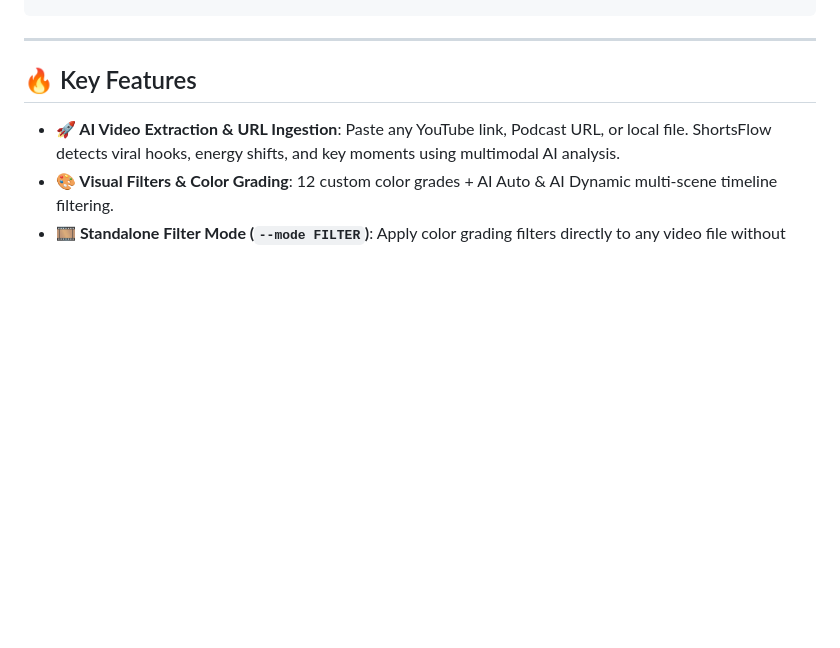
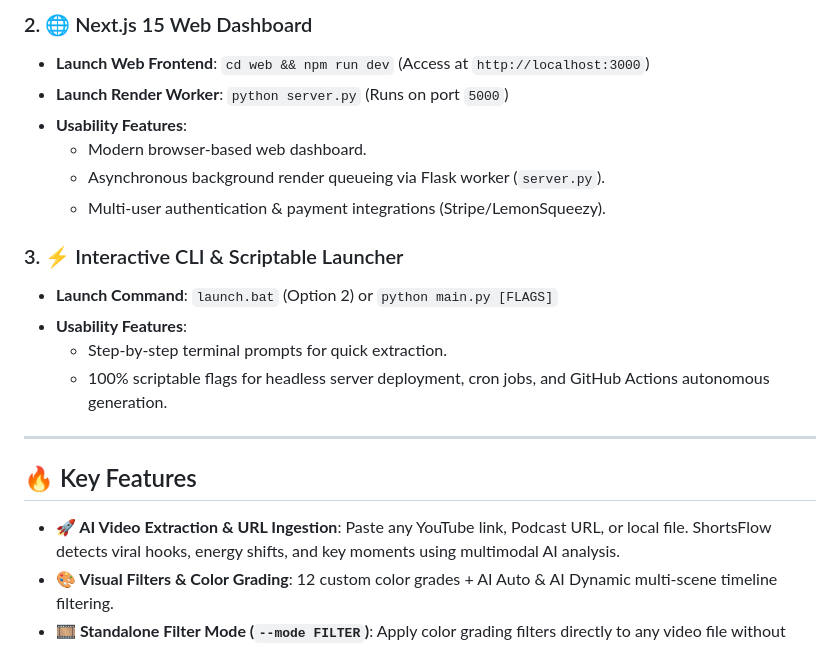
Before and after one commit to ghost1412/shorts-generator, a Markdown page: README.md, the part around one of its changes. Rendered like a GitHub page; blank space fills up the shorter version.

```diff
--- a/README.md
+++ b/README.md
@@ -70,3 +88,16 @@ docker compose up -d
+### 2. 🌐 Next.js 15 Web Dashboard
+- **Launch Web Frontend**: `cd web && npm run dev` (Access at `http://localhost:3000`)
+- **Launch Render Worker**: `python server.py` (Runs on port `5000`)
+- **Usability Features**:
+  - Modern browser-based web dashboard.
+  - Asynchronous background render queueing via Flask worker (`server.py`).
+  - Multi-user authentication & payment integrations (Stripe/LemonSqueezy).
+
+### 3. ⚡ Interactive CLI & Scriptable Launcher
+- **Launch Command**: `launch.bat` (Option 2) or `python main.py [FLAGS]`
+- **Usability Features**:
+  - Step-by-step terminal prompts for quick extraction.
+  - 100% scriptable flags for headless server deployment, cron jobs, and GitHub Actions autonomous generation.
 
 ---
 
```
Also changed, not shown: other parts of README.md (+20 -2 lines), demos/ui_studio_preview.png (added), 8 other files.
